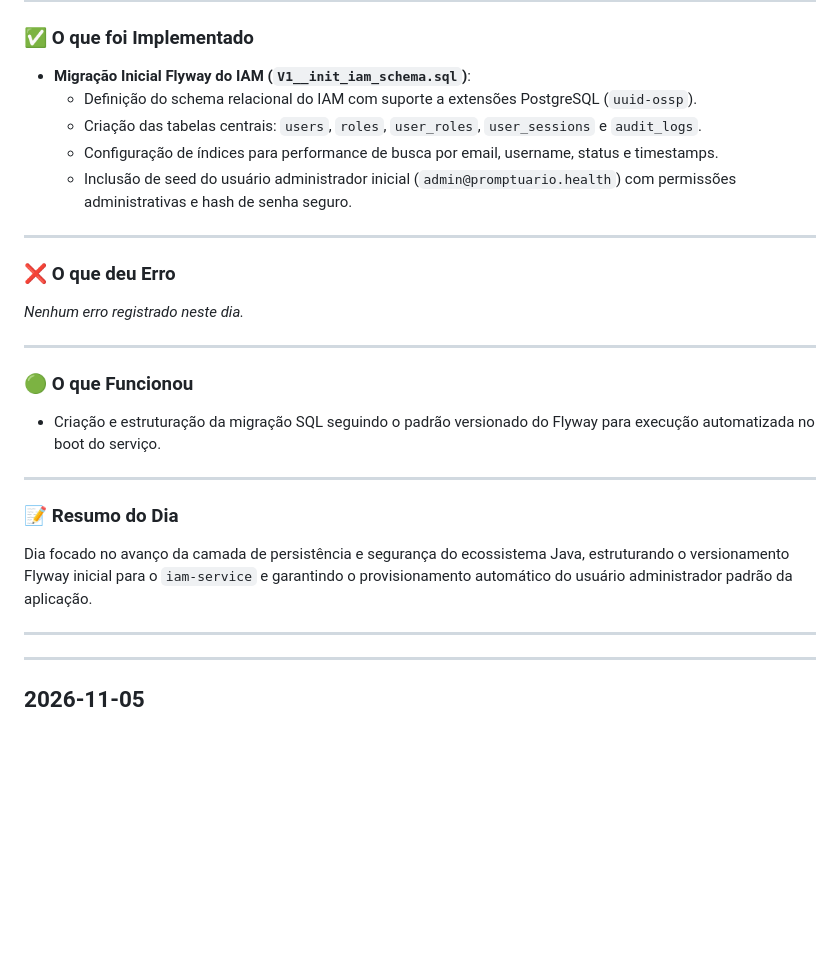
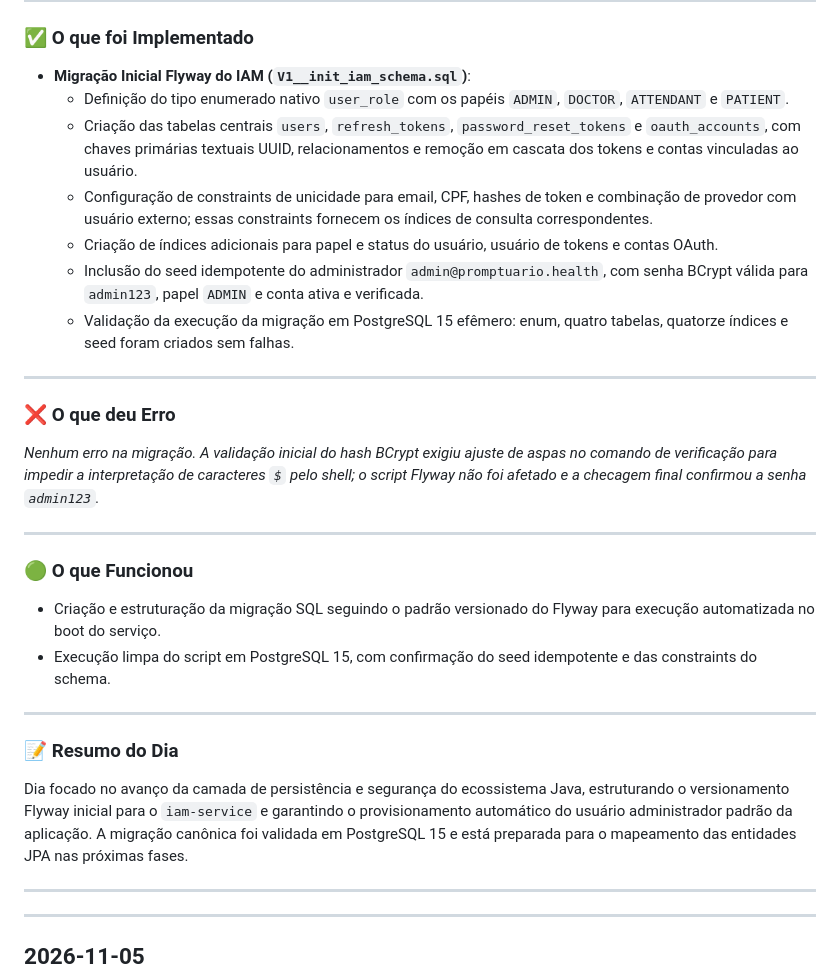
Before and after one commit to Carlos-Eduardo-Suassuna-Santiago/PROMPTUARIO_CORPORATIVO, a Markdown page: DIARIO_DE_BORDO.md, the part around the change. GitHub-like rendering; blank space fills up the shorter version.

Commit message:
docs: atualiza diário de bordo com fase 2 do iam

```diff
--- a/DIARIO_DE_BORDO.md
+++ b/DIARIO_DE_BORDO.md
@@ -114,28 +114,31 @@ Início da implementação da versão em Java do serviço unificado de pacientes
 ### ✅ O que foi Implementado
 
 - **Migração Inicial Flyway do IAM (`V1__init_iam_schema.sql`)**:
-  - Definição do schema relacional do IAM com suporte a extensões PostgreSQL (`uuid-ossp`).
-  - Criação das tabelas centrais: `users`, `roles`, `user_roles`, `user_sessions` e `audit_logs`.
-  - Configuração de índices para performance de busca por email, username, status e timestamps.
-  - Inclusão de seed do usuário administrador inicial (`admin@promptuario.health`) com permissões administrativas e hash de senha seguro.
+  - Definição do tipo enumerado nativo `user_role` com os papéis `ADMIN`, `DOCTOR`, `ATTENDANT` e `PATIENT`.
+  - Criação das tabelas centrais `users`, `refresh_tokens`, `password_reset_tokens` e `oauth_accounts`, com chaves primárias textuais UUID, relacionamentos e remoção em cascata dos tokens e contas vinculadas ao usuário.
+  - Configuração de constraints de unicidade para email, CPF, hashes de token e combinação de provedor com usuário externo; essas constraints fornecem os índices de consulta correspondentes.
+  - Criação de índices adicionais para papel e status do usuário, usuário de tokens e contas OAuth.
+  - Inclusão do seed idempotente do administrador `admin@promptuario.health`, com senha BCrypt válida para `admin123`, papel `ADMIN` e conta ativa e verificada.
+  - Validação da execução da migração em PostgreSQL 15 efêmero: enum, quatro tabelas, quatorze índices e seed foram criados sem falhas.
 
 ---
 
 ### ❌ O que deu Erro
 
-_Nenhum erro registrado neste dia._
+_Nenhum erro na migração. A validação inicial do hash BCrypt exigiu ajuste de aspas no comando de verificação para impedir a interpretação de caracteres `$` pelo shell; o script Flyway não foi afetado e a checagem final confirmou a senha `admin123`._
 
 ---
 
 ### 🟢 O que Funcionou
 
 - Criação e estruturação da migração SQL seguindo o padrão versionado do Flyway para execução automatizada no boot do serviço.
+- Execução limpa do script em PostgreSQL 15, com confirmação do seed idempotente e das constraints do schema.
 
 ---
 
 ### 📝 Resumo do Dia
 
-Dia focado no avanço da camada de persistência e segurança do ecossistema Java, estruturando o versionamento Flyway inicial para o `iam-service` e garantindo o provisionamento automático do usuário administrador padrão da aplicação.
+Dia focado no avanço da camada de persistência e segurança do ecossistema Java, estruturando o versionamento Flyway inicial para o `iam-service` e garantindo o provisionamento automático do usuário administrador padrão da aplicação. A migração canônica foi validada em PostgreSQL 15 e está preparada para o mapeamento das entidades JPA nas próximas fases.
 
 ---
 
```
